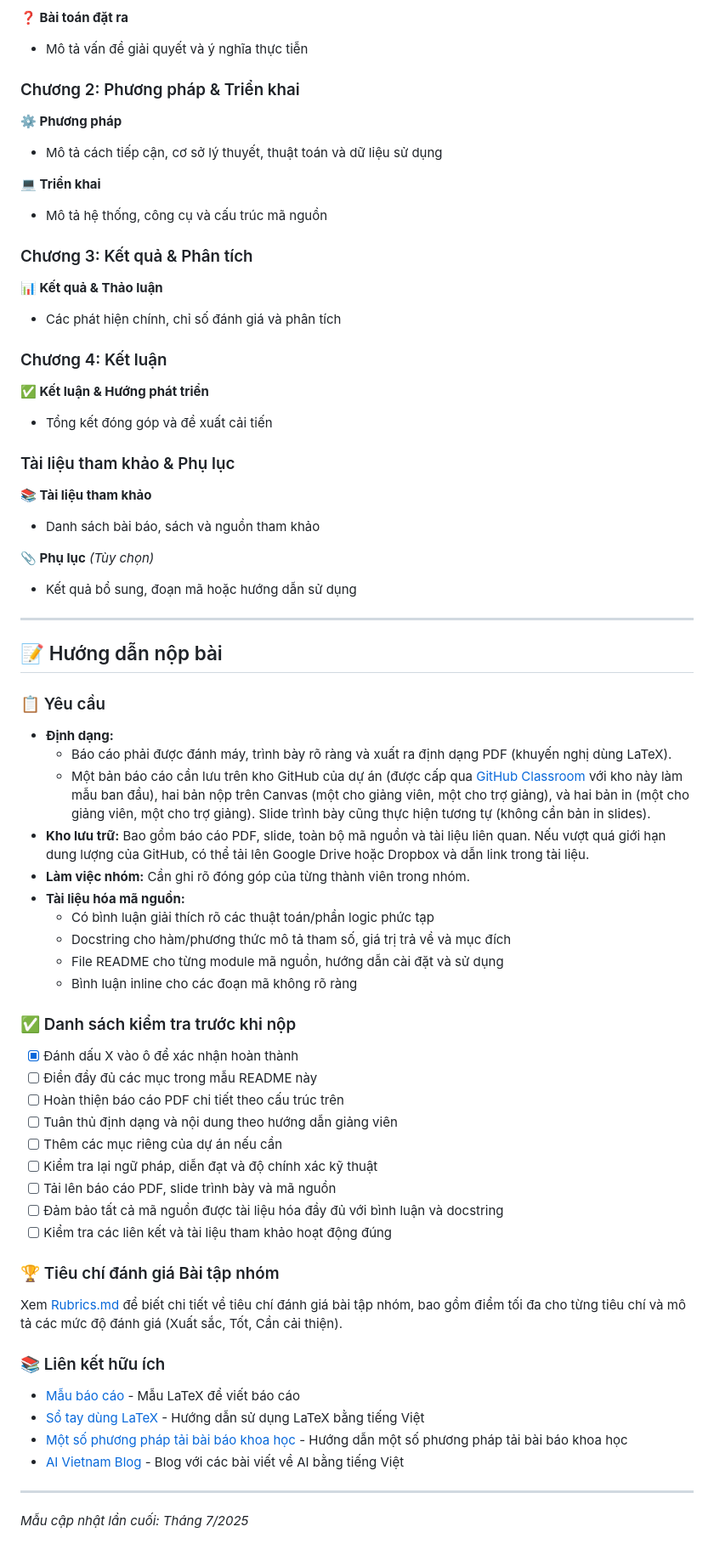
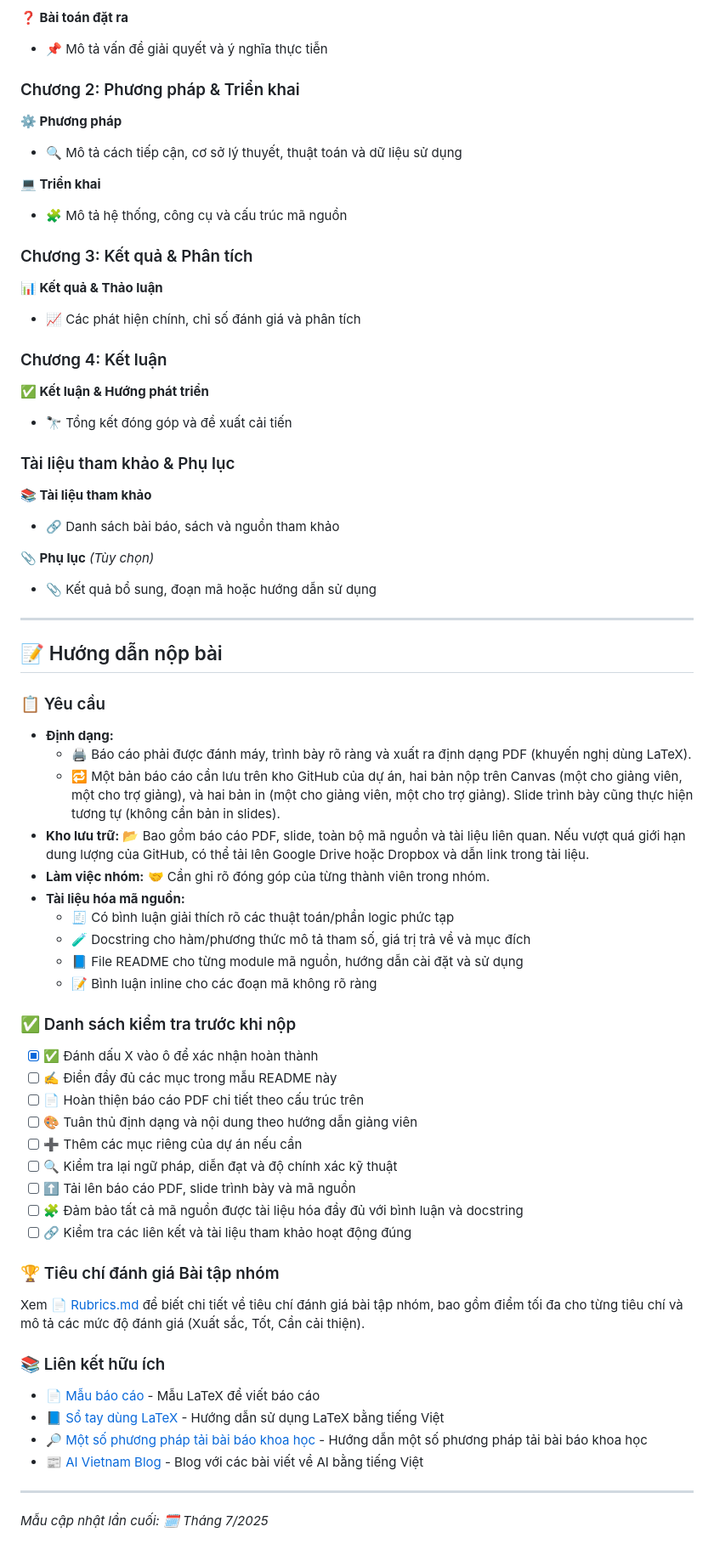
Before and after one commit to nvndy27/VNU-HUS-IntroAI-MiniProject, a Markdown page: README.md, the part around one of its changes. Shown at 85% size. Rendered like a GitHub page.

Commit message:
Enhance formatting and clarity in Proposed Topic Template and README.md with consistent emoji usage and improved instructions for better readability.

```diff
--- a/README.md
+++ b/README.md
@@ -145,28 +147,28 @@ See [Rubrics.md](Rubrics.md) for details on the mini-project evaluation criteria
 
 **❓ Bài toán đặt ra**
-   - Mô tả vấn đề giải quyết và ý nghĩa thực tiễn
+   - 📌 Mô tả vấn đề giải quyết và ý nghĩa thực tiễn
 
 ### Chương 2: Phương pháp & Triển khai
 **⚙️ Phương pháp**
-   - Mô tả cách tiếp cận, cơ sở lý thuyết, thuật toán và dữ liệu sử dụng
+   - 🔍 Mô tả cách tiếp cận, cơ sở lý thuyết, thuật toán và dữ liệu sử dụng
 
 **💻 Triển khai**
-   - Mô tả hệ thống, công cụ và cấu trúc mã nguồn
+   - 🧩 Mô tả hệ thống, công cụ và cấu trúc mã nguồn
 
 ### Chương 3: Kết quả & Phân tích
 **📊 Kết quả & Thảo luận**
-   - Các phát hiện chính, chỉ số đánh giá và phân tích
+   - 📈 Các phát hiện chính, chỉ số đánh giá và phân tích
 
 ### Chương 4: Kết luận
 **✅ Kết luận & Hướng phát triển**
-   - Tổng kết đóng góp và đề xuất cải tiến
+   - 🔭 Tổng kết đóng góp và đề xuất cải tiến
 
 ### Tài liệu tham khảo & Phụ lục
 **📚 Tài liệu tham khảo**
-   - Danh sách bài báo, sách và nguồn tham khảo
+   - 🔗 Danh sách bài báo, sách và nguồn tham khảo
 
 **📎 Phụ lục** *(Tùy chọn)*
-   - Kết quả bổ sung, đoạn mã hoặc hướng dẫn sử dụng
+   - 📎 Kết quả bổ sung, đoạn mã hoặc hướng dẫn sử dụng
 
 ---
 
@@ -175,38 +177,38 @@ See [Rubrics.md](Rubrics.md) for details on the mini-project evaluation criteria
 ### 📋 Yêu cầu
 
 - **Định dạng:**
-   + Báo cáo phải được đánh máy, trình bày rõ ràng và xuất ra định dạng PDF (khuyến nghị dùng LaTeX).
-   + Một bản báo cáo cần lưu trên kho GitHub của dự án (được cấp qua [GitHub Classroom](https://classroom.github.com/) với kho này làm mẫu ban đầu), hai bản nộp trên Canvas (một cho giảng viên, một cho trợ giảng), và hai bản in (một cho giảng viên, một cho trợ giảng). Slide trình bày cũng thực hiện tương tự (không cần bản in slides).
-- **Kho lưu trữ:** Bao gồm báo cáo PDF, slide, toàn bộ mã nguồn và tài liệu liên quan. Nếu vượt quá giới hạn dung lượng của GitHub, có thể tải lên Google Drive hoặc Dropbox và dẫn link trong tài liệu.
-- **Làm việc nhóm:** Cần ghi rõ đóng góp của từng thành viên trong nhóm.
+   + 🖨️ Báo cáo phải được đánh máy, trình bày rõ ràng và xuất ra định dạng PDF (khuyến nghị dùng LaTeX).
+   + 🔁 Một bản báo cáo cần lưu trên kho GitHub của dự án, hai bản nộp trên Canvas (một cho giảng viên, một cho trợ giảng), và hai bản in (một cho giảng viên, một cho trợ giảng). Slide trình bày cũng thực hiện tương tự (không cần bản in slides).
+- **Kho lưu trữ:** 📂 Bao gồm báo cáo PDF, slide, toàn bộ mã nguồn và tài liệu liên quan. Nếu vượt quá giới hạn dung lượng của GitHub, có thể tải lên Google Drive hoặc Dropbox và dẫn link trong tài liệu.
+- **Làm việc nhóm:** 🤝 Cần ghi rõ đóng góp của từng thành viên trong nhóm.
 - **Tài liệu hóa mã nguồn:**
-   + Có bình luận giải thích rõ các thuật toán/phần logic phức tạp
-   + Docstring cho hàm/phương thức mô tả tham số, giá trị trả về và mục đích
-   + File README cho từng module mã nguồn, hướng dẫn cài đặt và sử dụng
-   + Bình luận inline cho các đoạn mã không rõ ràng
+   + 🧾 Có bình luận giải thích rõ các thuật toán/phần logic phức tạp
+   + 🧪 Docstring cho hàm/phương thức mô tả tham số, giá trị trả về và mục đích
+   + 📘 File README cho từng module mã nguồn, hướng dẫn cài đặt và sử dụng
+   + 📝 Bình luận inline cho các đoạn mã không rõ ràng
 
 ### ✅ Danh sách kiểm tra trước khi nộp
-- [X] Đánh dấu X vào ô để xác nhận hoàn thành
-- [ ] Điền đầy đủ các mục trong mẫu README này
-- [ ] Hoàn thiện báo cáo PDF chi tiết theo cấu trúc trên
-- [ ] Tuân thủ định dạng và nội dung theo hướng dẫn giảng viên
-- [ ] Thêm các mục riêng của dự án nếu cần
-- [ ] Kiểm tra lại ngữ pháp, diễn đạt và độ chính xác kỹ thuật
-- [ ] Tải lên báo cáo PDF, slide trình bày và mã nguồn
-- [ ] Đảm bảo tất cả mã nguồn được tài liệu hóa đầy đủ với bình luận và docstring
-- [ ] Kiểm tra các liên kết và tài liệu tham khảo hoạt động đúng
+- [X] ✅ Đánh dấu X vào ô để xác nhận hoàn thành
+- [ ] ✍️ Điền đầy đủ các mục trong mẫu README này
+- [ ] 📄 Hoàn thiện báo cáo PDF chi tiết theo cấu trúc trên
+- [ ] 🎨 Tuân thủ định dạng và nội dung theo hướng dẫn giảng viên
+- [ ] ➕ Thêm các mục riêng của dự án nếu cần
+- [ ] 🔍 Kiểm tra lại ngữ pháp, diễn đạt và độ chính xác kỹ thuật
+- [ ] ⬆️ Tải lên báo cáo PDF, slide trình bày và mã nguồn
+- [ ] 🧩 Đảm bảo tất cả mã nguồn được tài liệu hóa đầy đủ với bình luận và docstring
+- [ ] 🔗 Kiểm tra các liên kết và tài liệu tham khảo hoạt động đúng
 
 ### 🏆 Tiêu chí đánh giá Bài tập nhóm
 
-Xem [Rubrics.md](Rubrics.md) để biết chi tiết về tiêu chí đánh giá bài tập nhóm, bao gồm điểm tối đa cho từng tiêu chí và mô tả các mức độ đánh giá (Xuất sắc, Tốt, Cần cải thiện).
+Xem 📄 [Rubrics.md](Rubrics.md) để biết chi tiết về tiêu chí đánh giá bài tập nhóm, bao gồm điểm tối đa cho từng tiêu chí và mô tả các mức độ đánh giá (Xuất sắc, Tốt, Cần cải thiện).
 
 ### 📚 Liên kết hữu ích
 
-- [Mẫu báo cáo](LaTeX%20Template/main-vi.tex) - Mẫu LaTeX để viết báo cáo
-- [Sổ tay dùng LaTeX](https://vietex.blog.fc2.com/blog-entry-516.html) - Hướng dẫn sử dụng LaTeX bằng tiếng Việt
-- [Một số phương pháp tải bài báo khoa học](https://hoanganhduc.github.io/misc/m%E1%BB%99t-s%E1%BB%91-ph%C6%B0%C6%A1ng-ph%C3%A1p-t%E1%BA%A3i-b%C3%A0i-b%C3%A1o-khoa-h%E1%BB%8Dc/) - Hướng dẫn một số phương pháp tải bài báo khoa học
-- [AI Vietnam Blog](https://aivietnam.edu.vn/blog) - Blog với các bài viết về AI bằng tiếng Việt
+- 📄 [Mẫu báo cáo](LaTeX%20Template/main-vi.tex) - Mẫu LaTeX để viết báo cáo
+- 📘 [Sổ tay dùng LaTeX](https://vietex.blog.fc2.com/blog-entry-516.html) - Hướng dẫn sử dụng LaTeX bằng tiếng Việt
+- 🔎 [Một số phương pháp tải bài báo khoa học](https://hoanganhduc.github.io/misc/m%E1%BB%99t-s%E1%BB%91-ph%C6%B0%C6%A1ng-ph%C3%A1p-t%E1%BA%A3i-b%C3%A0i-b%C3%A1o-khoa-h%E1%BB%8Dc/) - Hướng dẫn một số phương pháp tải bài báo khoa học
+- 📰 [AI Vietnam Blog](https://aivietnam.edu.vn/blog) - Blog với các bài viết về AI bằng tiếng Việt
 
 ---
 
-*Mẫu cập nhật lần cuối: Tháng 7/2025*
+*Mẫu cập nhật lần cuối: 🗓️ Tháng 7/2025*
```
Also changed, not shown: other parts of README.md (+45 -43 lines), Proposed Topic Template.md (+28 -29 lines).
